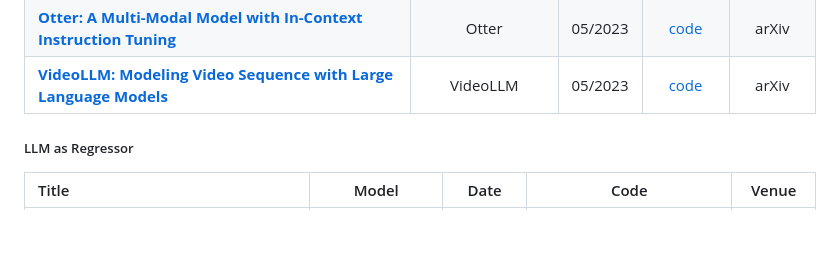
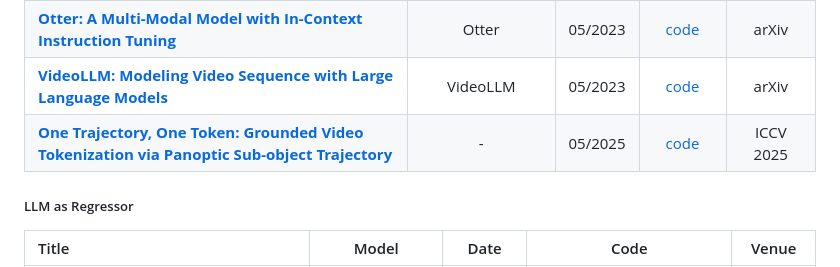
Before and after one commit to yunlong10/Awesome-LLMs-for-Video-Understanding, a Markdown page: README.md, the part around the change. Rendered like a GitHub page; blank space fills up the shorter version.

```diff
--- a/README.md
+++ b/README.md
@@ -217,6 +217,8 @@ If you find our survey useful for your research, please cite the following paper
 | [**ChatBridge: Bridging Modalities with Large Language Model as a Language Catalyst**](https://arxiv.org/abs/2305.16103) |   ChatBridge   | 05/2023 |      [code](https://iva-chatbridge.github.io)       | arXiv |
 | [**Otter: A Multi-Modal Model with In-Context Instruction Tuning**](https://arxiv.org/abs/2305.03726) |   Otter   | 05/2023 |      [code](https://github.com/Luodian/Otter)       | arXiv |
 | [**VideoLLM: Modeling Video Sequence with Large Language Models**](https://arxiv.org/abs/2305.13292) |   VideoLLM   | 05/2023 |      [code](https://github.com/cg1177/VideoLLM)       | arXiv |
+| [**One Trajectory, One Token: Grounded Video Tokenization via Panoptic Sub-object Trajectory**](https://arxiv.org/abs/2505.23617) |   -   | 05/2025 |      [code](https://github.com/RAIVNLab/trajvit)       | ICCV 2025 |
+
 
 ##### LLM as Regressor
 
```
